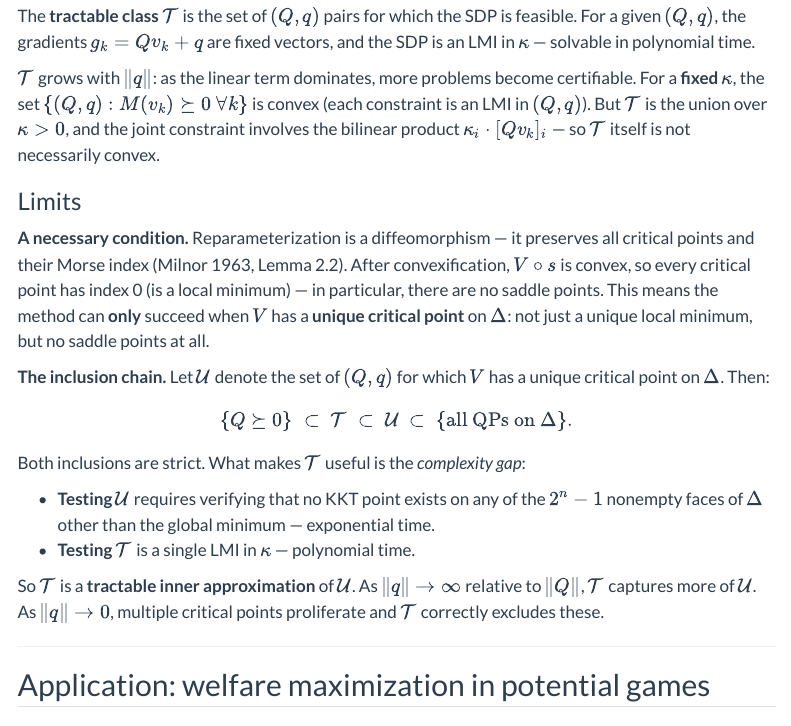
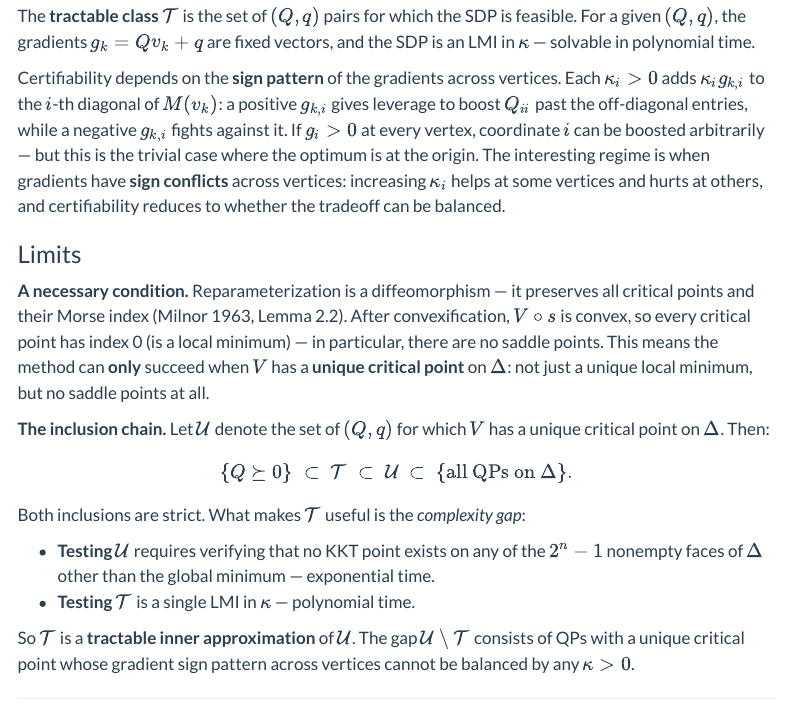
Before and after one commit to dvij/dvij.github.io, a Quarto document (blog/index.qmd): the page in a window 1100 px wide, from 1950 px down. Rendered offline with R 4.5, knitr and Pandoc in place of Quarto, with nearby package versions; menus at the side of the page are left out.

Commit message:
Update index.qmd

```diff
--- a/blog/index.qmd
+++ b/blog/index.qmd
@@ -78,7 +78,7 @@ This is a semidefinite program with $n+1$ matrix constraints of size $n \times n
 
 The **tractable class** $\mathcal{T}$ is the set of $(Q, q)$ pairs for which the SDP is feasible. For a given $(Q, q)$, the gradients $g_k = Qv_k + q$ are fixed vectors, and the SDP is an LMI in $\kappa$ — solvable in polynomial time.
 
-$\mathcal{T}$ grows with $\|q\|$: as the linear term dominates, more problems become certifiable. For a **fixed** $\kappa$, the set $\{(Q,q) : M(v_k) \succeq 0\; \forall k\}$ is convex (each constraint is an LMI in $(Q, q)$). But $\mathcal{T}$ is the union over $\kappa > 0$, and the joint constraint involves the bilinear product $\kappa_i \cdot [Qv_k]_i$ — so $\mathcal{T}$ itself is not necessarily convex.
+Certifiability depends on the **sign pattern** of the gradients across vertices. Each $\kappa_i > 0$ adds $\kappa_i g_{k,i}$ to the $i$-th diagonal of $M(v_k)$: a positive $g_{k,i}$ gives leverage to boost $Q_{ii}$ past the off-diagonal entries, while a negative $g_{k,i}$ fights against it. If $g_i > 0$ at every vertex, coordinate $i$ can be boosted arbitrarily — but this is the trivial case where the optimum is at the origin. The interesting regime is when gradients have **sign conflicts** across vertices: increasing $\kappa_i$ helps at some vertices and hurts at others, and certifiability reduces to whether the tradeoff can be balanced.
 
 ### Limits
 
@@ -93,7 +93,7 @@ Both inclusions are strict. What makes $\mathcal{T}$ useful is the *complexity g
 - **Testing $\mathcal{U}$** requires verifying that no KKT point exists on any of the $2^n - 1$ nonempty faces of $\Delta$ other than the global minimum — exponential time.
 - **Testing $\mathcal{T}$** is a single LMI in $\kappa$ — polynomial time.
 
-So $\mathcal{T}$ is a **tractable inner approximation** of $\mathcal{U}$. As $\|q\| \to \infty$ relative to $\|Q\|$, $\mathcal{T}$ captures more of $\mathcal{U}$. As $\|q\| \to 0$, multiple critical points proliferate and $\mathcal{T}$ correctly excludes these.
+So $\mathcal{T}$ is a **tractable inner approximation** of $\mathcal{U}$. The gap $\mathcal{U} \setminus \mathcal{T}$ consists of QPs with a unique critical point whose gradient sign pattern across vertices cannot be balanced by any $\kappa > 0$.
 
 ---
 
```
